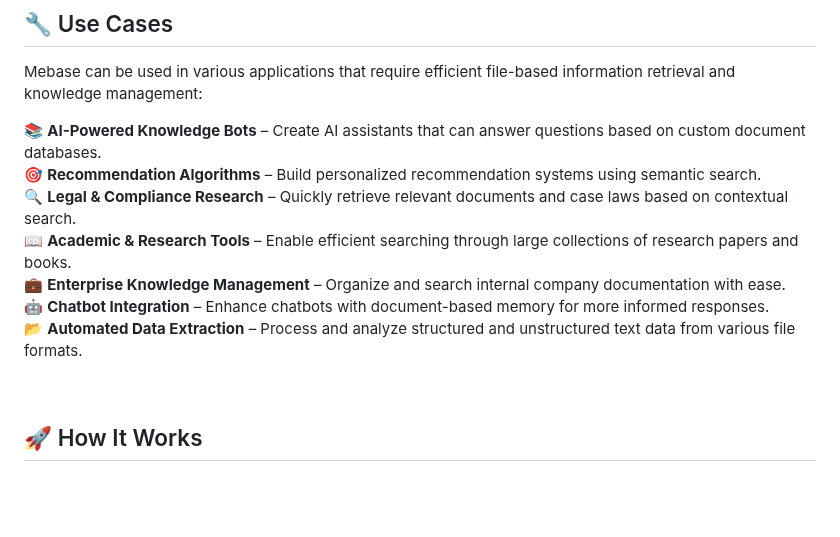
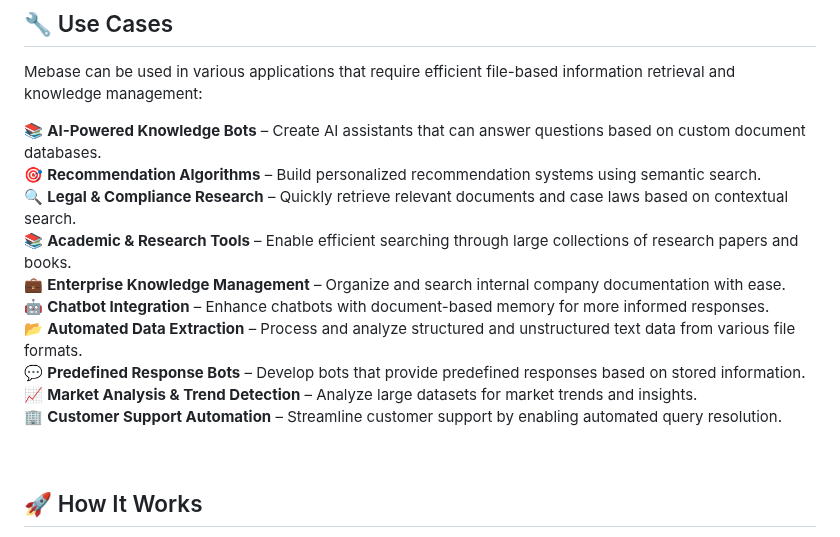
Before and after one commit to christivn/mebase, a Markdown page: README.md, the part around the change. Drawn GitHub-style; blank space fills up the shorter version.

```diff
--- a/README.md
+++ b/README.md
@@ -60,10 +60,13 @@ Mebase can be used in various applications that require efficient file-based inf
 📚 **AI-Powered Knowledge Bots** – Create AI assistants that can answer questions based on custom document databases.
 🎯 **Recommendation Algorithms** – Build personalized recommendation systems using semantic search.
 🔍 **Legal & Compliance Research** – Quickly retrieve relevant documents and case laws based on contextual search.
-📖 **Academic & Research Tools** – Enable efficient searching through large collections of research papers and books.
+📚 **Academic & Research Tools** – Enable efficient searching through large collections of research papers and books.
 💼 **Enterprise Knowledge Management** – Organize and search internal company documentation with ease.
 🤖 **Chatbot Integration** – Enhance chatbots with document-based memory for more informed responses.
 📂 **Automated Data Extraction** – Process and analyze structured and unstructured text data from various file formats.
+💬 **Predefined Response Bots** – Develop bots that provide predefined responses based on stored information.
+📈 **Market Analysis & Trend Detection** – Analyze large datasets for market trends and insights.
+🏢 **Customer Support Automation** – Streamline customer support by enabling automated query resolution.
 
 <br>
 
```
